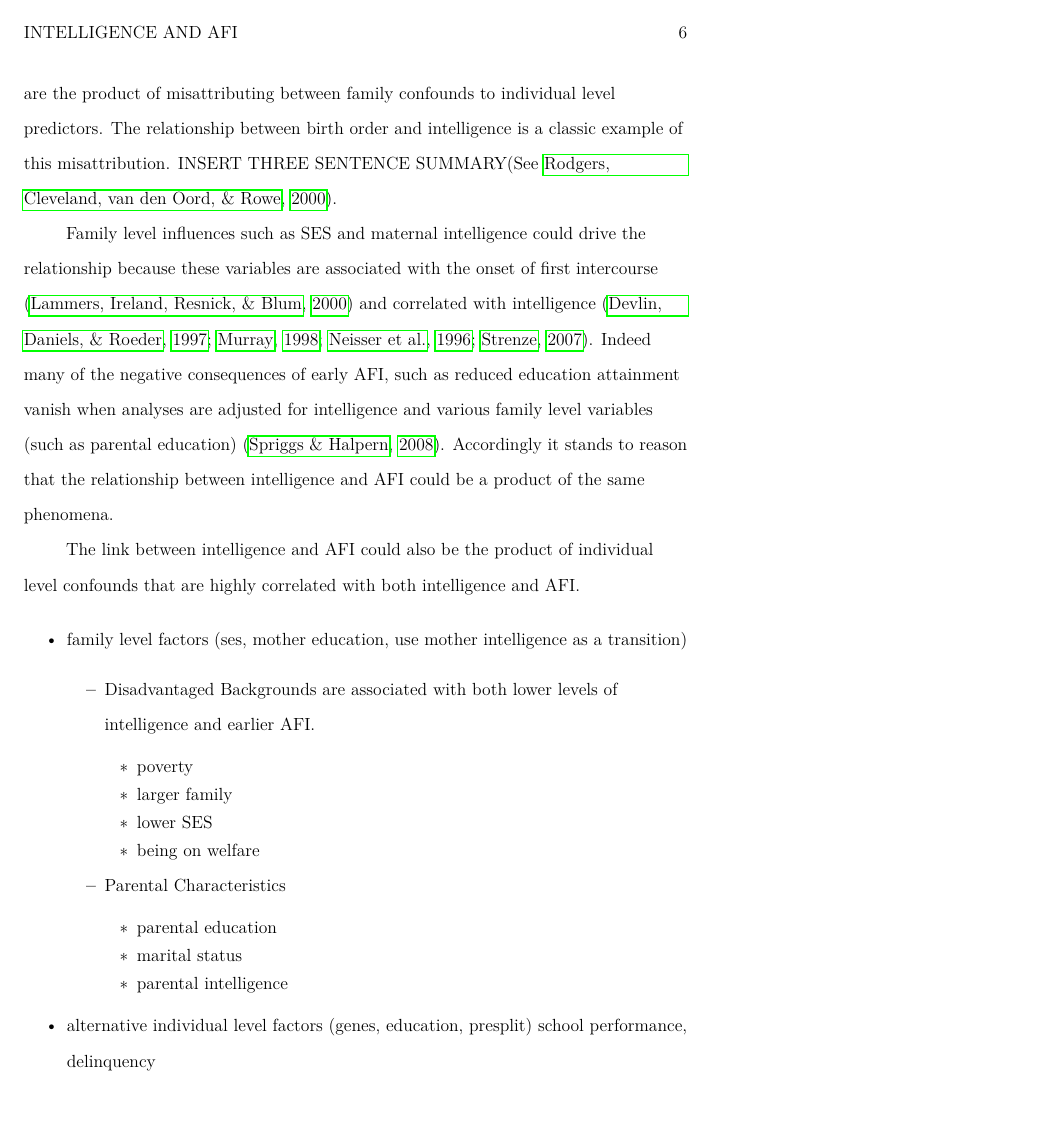
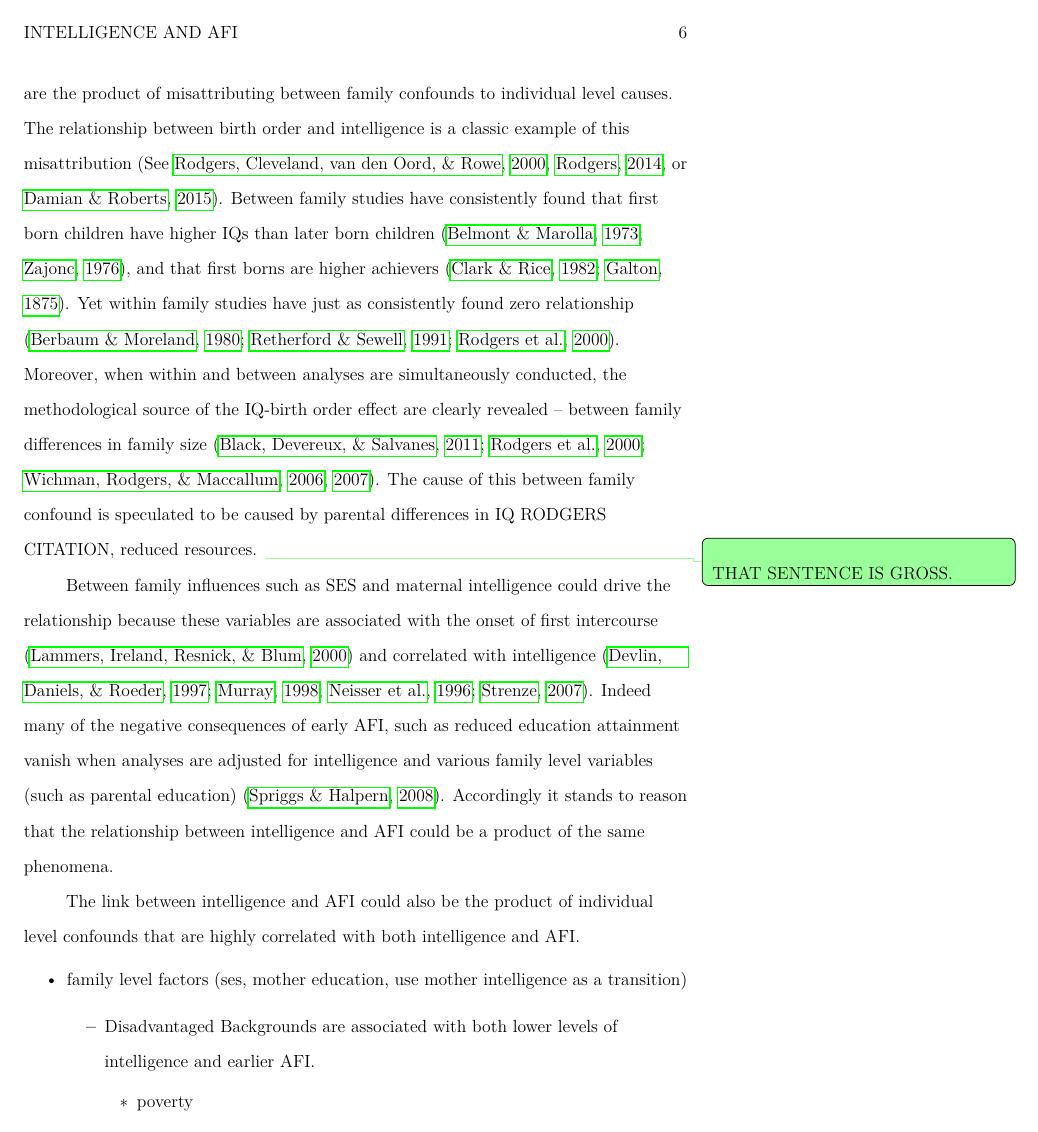
Before and after one commit to R-Computing-Lab/Project_AFI_Intelligence, a LaTeX paper (afidraftRnw.tex, which reads content/introduction.txt): page 6 of 53 before the commit and page 6 of 55 after it. Compiled offline with pdfLaTeX.

Commit message:
birth order paragraph

```diff
--- a/afidraftRnw.tex
+++ b/afidraftRnw.tex
@@ -49,28 +49,65 @@
 
 \usepackage{alltt}
 %%%%%%%%%%%% Packages %%%%%%%%%%%%
-\usepackage{changepage}
+%%% Formatting
 \usepackage[english]{babel}
 \usepackage[utf8x]{inputenc}
 \usepackage{amsmath}
+\usepackage{listings}
+\usepackage{verbatim}
+\usepackage[yyyymmdd,hhmmss]{datetime}
+\usepackage{changepage}
+\usepackage{enumitem}
+\usepackage{lineno}
+\usepackage{pdflscape}
+\usepackage{longtable}
+
+%%% Graphics
+\usepackage{animate}
+\usepackage{media9}
 \usepackage{graphicx}
 \usepackage[graphicx]{realboxes}
+
+%%% References
+\usepackage{varioref} %references page location
 \usepackage{hyperref}
-
 \usepackage[longnamesfirst]{natbib}
 \usepackage[natbibapa,nodoi]{apacite}
-\usepackage{enumitem}
-\usepackage{lineno}
-\usepackage{listings}
-\usepackage{longtable}
-\usepackage{verbatim}
-\usepackage[yyyymmdd,hhmmss]{datetime}
-\usepackage{pdflscape}
-\usepackage{varioref} %references page location
+
+
+%%%%%%%%%%%% Formatting %%%%%%%%%%%%
+
+%%% Item Spacing
+\newlength{\wideitemsep}
+\setlength{\wideitemsep}{\itemsep}
+\addtolength{\wideitemsep}{-10pt}
+\let\olditem\item
+\renewcommand{\item}{\setlength{\itemsep}{\wideitemsep}\olditem}
+
+%%% Margins
+\addtolength{\marginparwidth}{6cm}
+\addtolength{\paperwidth}{\marginparwidth-1cm}
+
+%%% Nicer Looking Square Root
+\let\oldsqrt\sqrt
+% it defines the new \sqrt in terms of the old one
+\def\sqrt{\mathpalette\DHLhksqrt}
+\def\DHLhksqrt#1#2{%
+\setbox0=\hbox{$#1\oldsqrt{#2\,}$}\dimen0=\ht0
+\advance\dimen0-0.2\ht0
+\setbox2=\hbox{\vrule height\ht0 depth -\dimen0}%
+{\box0\lower0.4pt\box2}}
 
 %%%%%%%%%%%% New Commands %%%%%%%%%%%%
 
-%%%Remove DOI %UNCOMMENT ALL to toggle between DOI and URL
+%%% Short Hand
+\usepackage{xspace}
+\newcommand{\R}{\textup{\textrm{R}}\xspace}
+\newcommand{\meb}{{\bf Garrison, S. M.}\xspace}
+\newcommand{\et}{\textit{et al}.\xspace}
+\newcommand{\eg}{\textit{e.g},\xspace}
+
+%%% Remove DOI %UNCOMMENT ALL to toggle between DOI and URL
 \usepackage{etoolbox}
 \usepackage{environ}
 
@@ -146,28 +183,15 @@
 \newcommand{\cmb}[1]{\todo[color=blue!40]{\begin{adjustwidth*}{1mm}{}\lstinline|#1|\end{adjustwidth*}}}
 
 
-%%% Ref counters
+%%% Hypothesis counters
 \newcounter{myhypothesis}
 \newcommand\hypothesis[1]
 {
   \refstepcounter{myhypothesis}\label{hyp_#1}%
 }
-%
-%\twolabels{4}{a}
-%I have two labels: \ref{hyp_4} and \ref{hyp_a}.
 
-%%%%%%%%%%%% Formatting %%%%%%%%%%%%
 
-%%% Item Spacing
-\newlength{\wideitemsep}
-\setlength{\wideitemsep}{\itemsep}
-\addtolength{\wideitemsep}{-10pt}
-\let\olditem\item
-\renewcommand{\item}{\setlength{\itemsep}{\wideitemsep}\olditem}
 
-%%% Margins
-\addtolength{\marginparwidth}{6cm}
-\addtolength{\paperwidth}{\marginparwidth-1cm}
 
 %%%%%%%%%%%% Title %%%%%%%%%%%%
 \title{Intelligence and Age at First Intercourse: Cause or Confound?}
--- a/content/introduction.txt
+++ b/content/introduction.txt
@@ -17,9 +17,9 @@ Indeed, the literature is consistent with this theory. Those with higher educati
 Smarter adolescents are more likely to report delayed intercourse \citep{Woodward2001,Paul2000,halpern2000smart,mott1983early}. Beyond intercourse, smarter individuals appear to postpone all sexual/romantic activity \cite{halpern2000smart}. Such blanket delays may be a proactive attempt to avoid first intercourse precursors.
 
 \subsection{Intelligence as a Confound}\\
-However, there is an equally valid family of explanations in which intelligence is not the driver of the AFI-intelligence relationship. Instead, various confounds including family level selection effects, or third variables at the individual level could be causing the relationship. Indeed many such findings that link intelligence with various outcomes are the product of misattributing between family confounds to individual level predictors. The relationship between birth order and intelligence is a classic example of this misattribution. INSERT THREE SENTENCE SUMMARY(See \citealp{Rodgers2000}).
+However, there is an equally valid family of explanations in which intelligence is not the driver of the AFI-intelligence relationship. Instead, various confounds including family level selection effects, or third variables at the individual level could be causing the relationship. Indeed many such findings that link intelligence with various outcomes are the product of misattributing between family confounds to individual level causes. The relationship between birth order and intelligence is a classic example of this misattribution (See \citealp{Rodgers2000}, \citealp{rodgers2014birth}, or \citealp{damian2015associations}). Between family studies have consistently found that first born children have higher IQs than later born children \citep{belmont1973birth,zajonc1976family}, and that first borns are higher achievers \citep{clark1982family,galton1875english}. Yet within family studies have just as consistently found zero relationship \citep{berbaum1980intellectual,retherford1991birth,Rodgers2000}. Moreover, when within and between analyses are simultaneously conducted, the methodological source of the IQ-birth order effect are clearly revealed -- between family differences in family size \citep{black2011older,Rodgers2000,Wichman2006,Wichman2007}. The cause of this between family confound is speculated to be caused by parental differences in IQ RODGERS CITATION, reduced resources. \cm{THAT SENTENCE IS GROSS.}
 
-Family level influences such as SES and maternal intelligence could drive the relationship because these variables are associated with the onset of first intercourse \citep{Lammers2000} and correlated with intelligence \citep{devlin1997heritability,murray1998income,Neisser1996,Strenze2007}. Indeed many of the negative consequences of early AFI, such as reduced education attainment vanish when analyses are adjusted for intelligence and various family level variables (such as parental education) \citep{Spriggs2008}. Accordingly it stands to reason that the relationship between intelligence and AFI could be a product of the same phenomena.
+Between family influences such as SES and maternal intelligence could drive the relationship because these variables are associated with the onset of first intercourse \citep{Lammers2000} and correlated with intelligence \citep{devlin1997heritability,murray1998income,Neisser1996,Strenze2007}. Indeed many of the negative consequences of early AFI, such as reduced education attainment vanish when analyses are adjusted for intelligence and various family level variables (such as parental education) \citep{Spriggs2008}. Accordingly it stands to reason that the relationship between intelligence and AFI could be a product of the same phenomena.
 
 The link between intelligence and AFI could also be the product of individual level confounds that are highly correlated with both intelligence and AFI.
 \begin{comment}Moreover, many of the consequences associated with early AFI, such as teenage pregnancy, are in part a function of family level factors \citep{fergusson1999maternal}.
```
Also changed, not shown: afidraftRnw-concordance.tex (+1 -1 lines), table_g2_10measurement.tex (+1 -1 lines), table_g2_11measurement.tex (+1 -1 lines), table_g2_9measurement.tex (+1 -1 lines), table_g2loading_10.tex (+1 -1 lines), table_g2loading_11.tex (+1 -1 lines), table_g2loading_9.tex (+1 -1 lines), table_gen1measurement.tex (+1 -1 lines), afidraftRnw.bbl, afidraftRnw.pdf, afidraftRnw.tex (2 more changed lines), content/introduction.txt (2 more changed lines), 4 other files.
